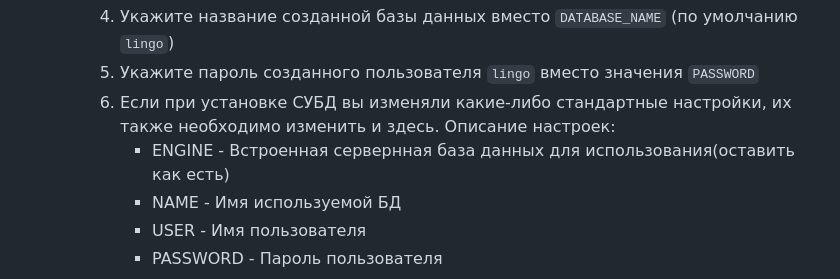
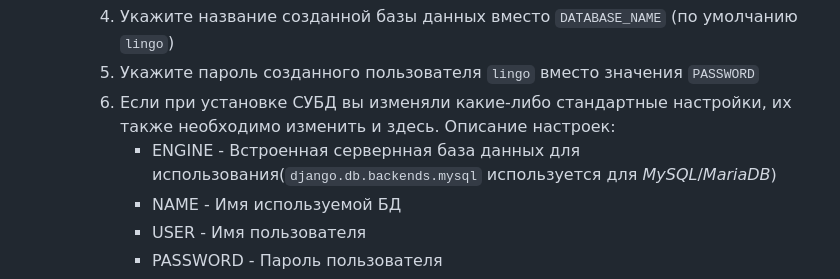
Before and after one commit to remshu-inc/pakt-work-tools, a Markdown page: README.md, the part around the change. GitHub-like rendering.

```diff
--- a/README.md
+++ b/README.md
@@ -136,7 +136,7 @@ ___
 		4. Укажите название созданной базы данных вместо `DATABASE_NAME` (по умолчанию `lingo`)
 		5. Укажите пароль созданного пользователя `lingo` вместо значения `PASSWORD`
 		6. Если при установке СУБД вы изменяли какие-либо стандартные настройки, их также необходимо изменить и здесь. Описание настроек:
-			- ENGINE - Встроенная сервернная база данных для использования(оставить как есть)
+			- ENGINE - Встроенная сервернная база данных для использования(`django.db.backends.mysql` используется для _MySQL_/_MariaDB_)
 			- NAME - Имя используемой БД
 			- USER - Имя пользователя
 			- PASSWORD - Пароль пользователя
```
